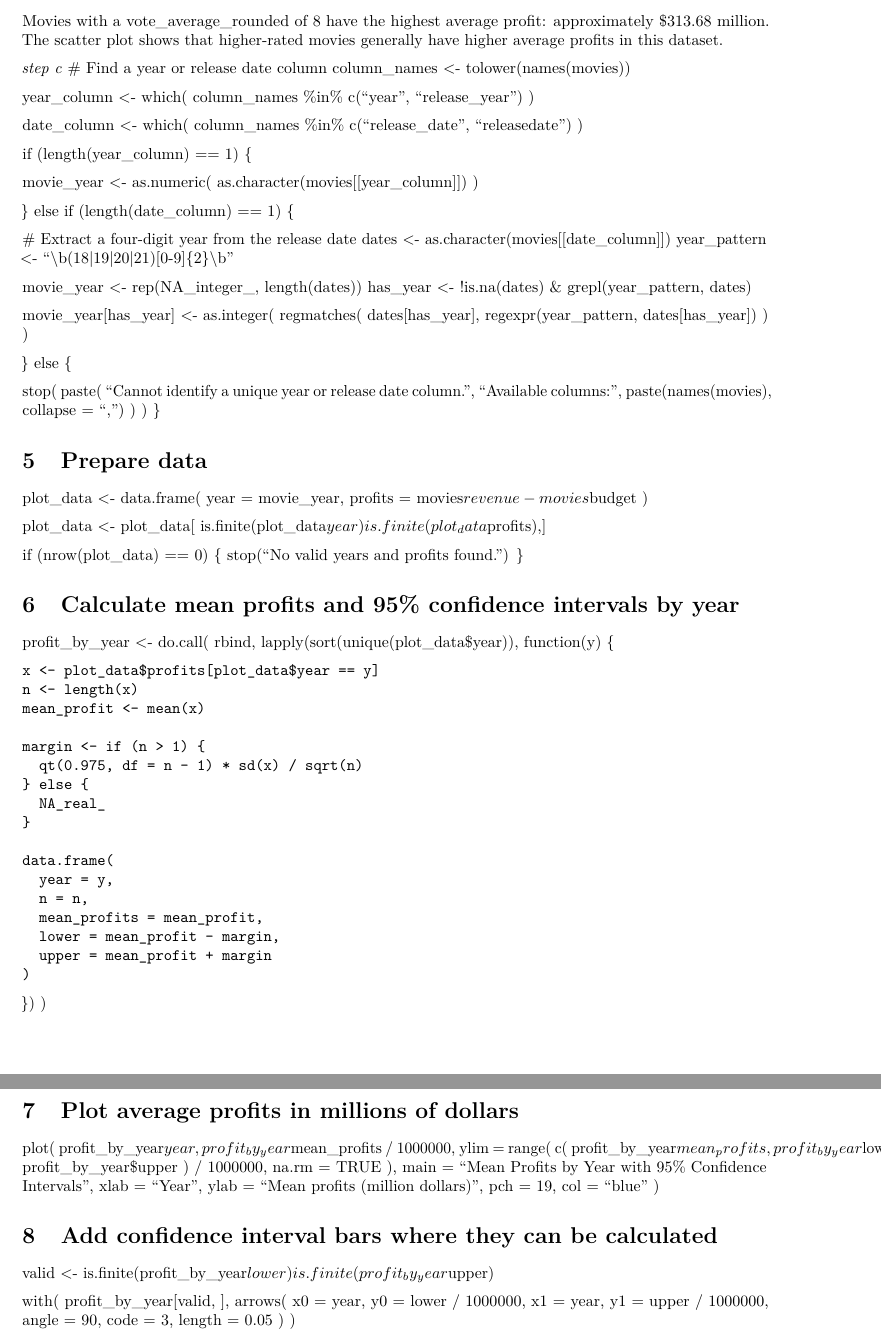
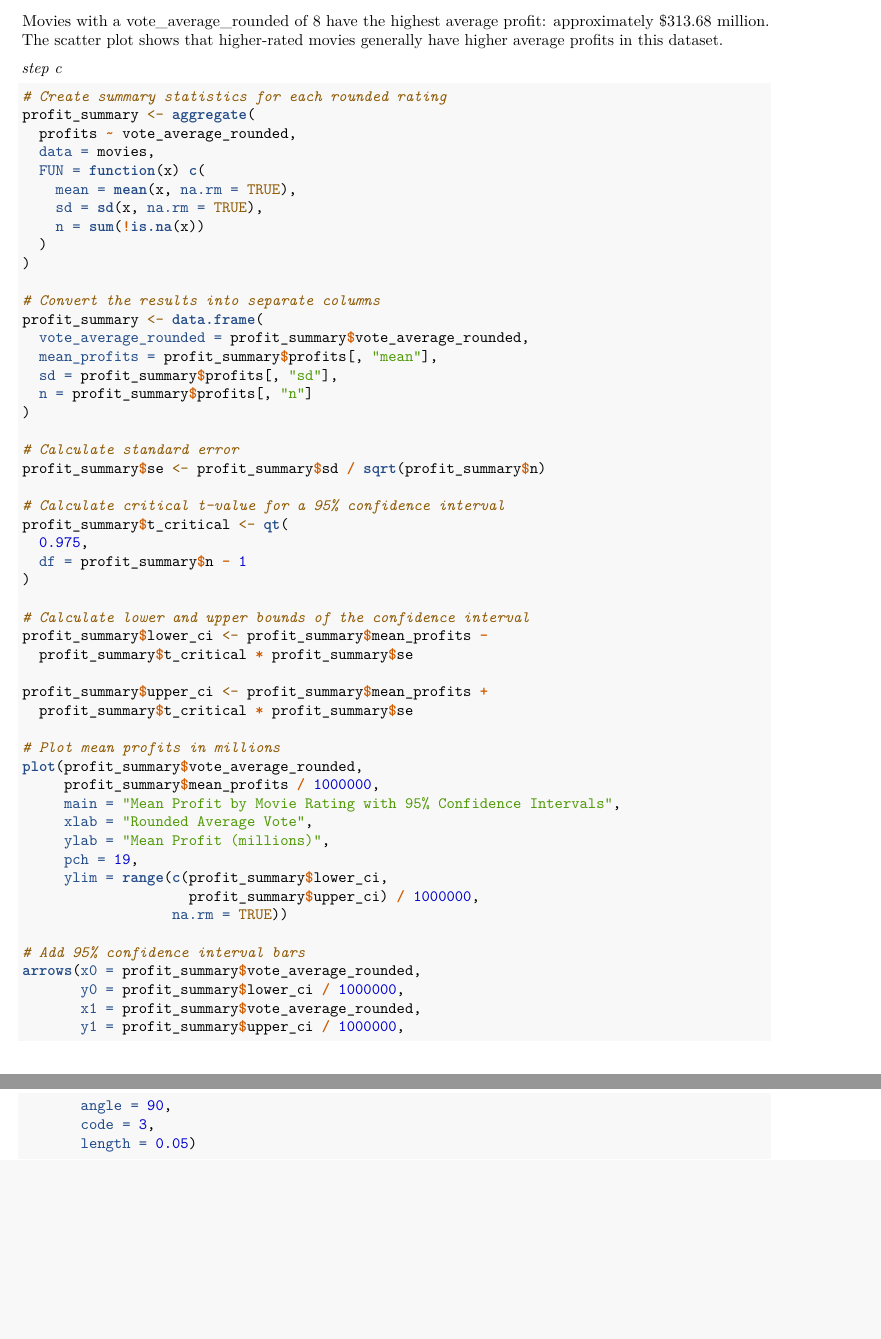
Before and after one commit to benjaminlobatto/QRM2.Group23, an R Markdown document (Assignment8.Rmd): two parts of pages 17 and 18 of 21 before the commit and two parts of pages 17 and 18 of 22 after it, joined at a grey line, cut so that both start at the same text, the shorter picture padded with empty space. Rendered offline with R 4.5, knitr and Pandoc, then LaTeX, with nearby package versions; some code elsewhere in the file could not run offline.

Commit message:
Fix Q1 observations, chi-square text, actor name; restore rating-based 3c

````diff
--- a/Assignment8.Rmd
+++ b/Assignment8.Rmd
@@ -568,127 +567,65 @@
 Movies with a vote_average_rounded of 8 have the highest average profit: approximately $313.68 million. The scatter plot shows that higher-rated movies generally have higher average profits in this dataset.
 
 *step c*
-# Find a year or release date column
-column_names <- tolower(names(movies))
 
-year_column <- which(
-  column_names %in% c("year", "release_year")
-)
-
-date_column <- which(
-  column_names %in% c("release_date", "releasedate")
-)
-
-if (length(year_column) == 1) {
-
-  movie_year <- as.numeric(
-    as.character(movies[[year_column]])
-  )
-
-} else if (length(date_column) == 1) {
-
-  # Extract a four-digit year from the release date
-  dates <- as.character(movies[[date_column]])
-  year_pattern <- "\\b(18|19|20|21)[0-9]{2}\\b"
-
-  movie_year <- rep(NA_integer_, length(dates))
-  has_year <- !is.na(dates) & grepl(year_pattern, dates)
-
-  movie_year[has_year] <- as.integer(
-    regmatches(
-      dates[has_year],
-      regexpr(year_pattern, dates[has_year])
-    )
-  )
-
-} else {
-
-  stop(
-    paste(
-      "Cannot identify a unique year or release date column.",
-      "Available columns:",
-      paste(names(movies), collapse = ", ")
-    )
-  )
-}
-
-# Prepare data
-plot_data <- data.frame(
-  year = movie_year,
-  profits = movies$revenue - movies$budget
-)
-
-plot_data <- plot_data[
-  is.finite(plot_data$year) &
-    is.finite(plot_data$profits),
-]
-
-if (nrow(plot_data) == 0) {
-  stop("No valid years and profits found.")
-}
-
-# Calculate mean profits and 95% confidence intervals by year
-profit_by_year <- do.call(
-  rbind,
-  lapply(sort(unique(plot_data$year)), function(y) {
-
-    x <- plot_data$profits[plot_data$year == y]
-    n <- length(x)
-    mean_profit <- mean(x)
-
-    margin <- if (n > 1) {
-      qt(0.975, df = n - 1) * sd(x) / sqrt(n)
-    } else {
-      NA_real_
-    }
-
-    data.frame(
-      year = y,
-      n = n,
-      mean_profits = mean_profit,
-      lower = mean_profit - margin,
-      upper = mean_profit + margin
-    )
-  })
-)
-
-# Plot average profits in millions of dollars
-plot(
-  profit_by_year$year,
-  profit_by_year$mean_profits / 1000000,
-  ylim = range(
-    c(
-      profit_by_year$mean_profits,
-      profit_by_year$lower,
-      profit_by_year$upper
-    ) / 1000000,
-    na.rm = TRUE
-  ),
-  main = "Mean Profits by Year with 95% Confidence Intervals",
-  xlab = "Year",
-  ylab = "Mean profits (million dollars)",
-  pch = 19,
-  col = "blue"
-)
-
-# Add confidence interval bars where they can be calculated
-valid <- is.finite(profit_by_year$lower) &
-  is.finite(profit_by_year$upper)
-
-with(
-  profit_by_year[valid, ],
-  arrows(
-    x0 = year,
-    y0 = lower / 1000000,
-    x1 = year,
-    y1 = upper / 1000000,
-    angle = 90,
-    code = 3,
-    length = 0.05
+```{r}
+# Create summary statistics for each rounded rating
+profit_summary <- aggregate(
+  profits ~ vote_average_rounded,
+  data = movies,
+  FUN = function(x) c(
+    mean = mean(x, na.rm = TRUE),
+    sd = sd(x, na.rm = TRUE),
+    n = sum(!is.na(x))
   )
 )
 
-profit_by_year
+# Convert the results into separate columns
+profit_summary <- data.frame(
+  vote_average_rounded = profit_summary$vote_average_rounded,
+  mean_profits = profit_summary$profits[, "mean"],
+  sd = profit_summary$profits[, "sd"],
+  n = profit_summary$profits[, "n"]
+)
+
+# Calculate standard error
+profit_summary$se <- profit_summary$sd / sqrt(profit_summary$n)
+
+# Calculate critical t-value for a 95% confidence interval
+profit_summary$t_critical <- qt(
+  0.975,
+  df = profit_summary$n - 1
+)
+
+# Calculate lower and upper bounds of the confidence interval
+profit_summary$lower_ci <- profit_summary$mean_profits -
+  profit_summary$t_critical * profit_summary$se
+
+profit_summary$upper_ci <- profit_summary$mean_profits +
+  profit_summary$t_critical * profit_summary$se
+
+# Plot mean profits in millions
+plot(profit_summary$vote_average_rounded,
+     profit_summary$mean_profits / 1000000,
+     main = "Mean Profit by Movie Rating with 95% Confidence Intervals",
+     xlab = "Rounded Average Vote",
+     ylab = "Mean Profit (millions)",
+     pch = 19,
+     ylim = range(c(profit_summary$lower_ci,
+                    profit_summary$upper_ci) / 1000000,
+                  na.rm = TRUE))
+
+# Add 95% confidence interval bars
+arrows(x0 = profit_summary$vote_average_rounded,
+       y0 = profit_summary$lower_ci / 1000000,
+       x1 = profit_summary$vote_average_rounded,
+       y1 = profit_summary$upper_ci / 1000000,
+       angle = 90,
+       code = 3,
+       length = 0.05)
+
+
+
 
 ```
 
````
Also changed, not shown: Assignment8.Rmd (7 more changed lines).
